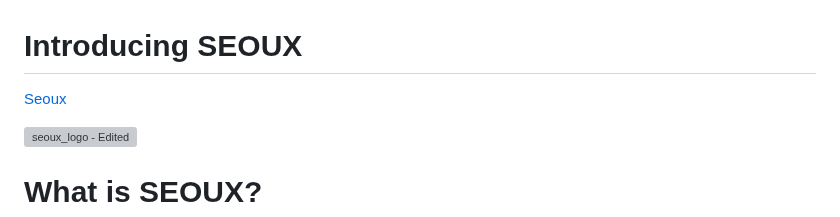
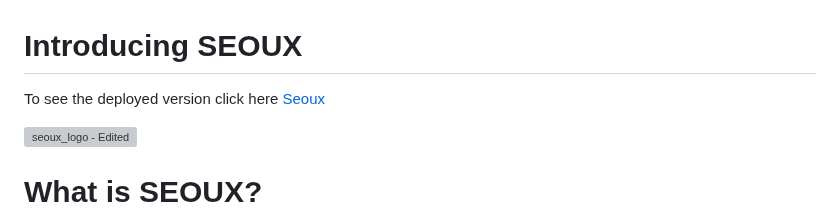
Before and after one commit to sitansu04/Seoux-Beauty-Website, a Markdown page: README.md, the part around the change. Rendered like a GitHub page; grey boxes are pictures that could not be loaded.

```diff
--- a/README.md
+++ b/README.md
@@ -1,6 +1,6 @@
 # Introducing SEOUX
 
-[Seoux](https://seoux.netlify.app)
+To see the deployed version click here [Seoux](https://seoux.netlify.app)
 
 ![seoux_logo - Edited](https://user-images.githubusercontent.com/85841972/229421591-0cb0c816-7047-4b74-925c-9c7da0cc40ae.png)
 
```
